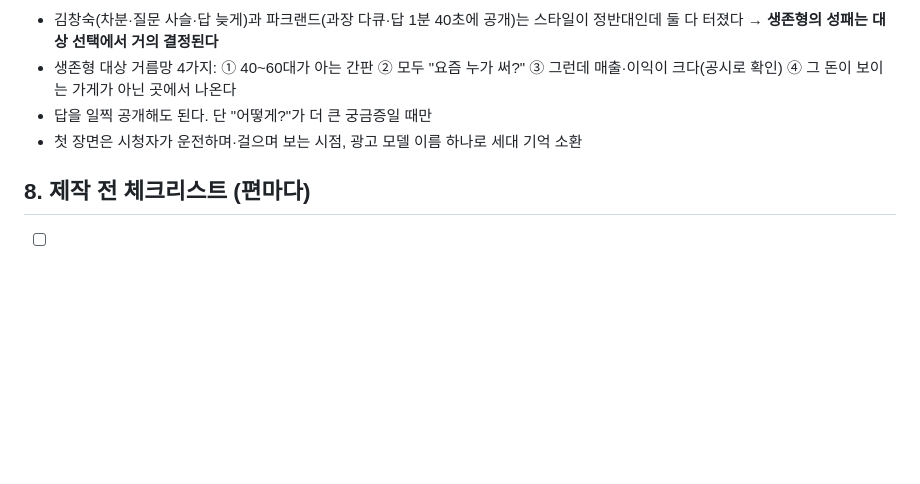
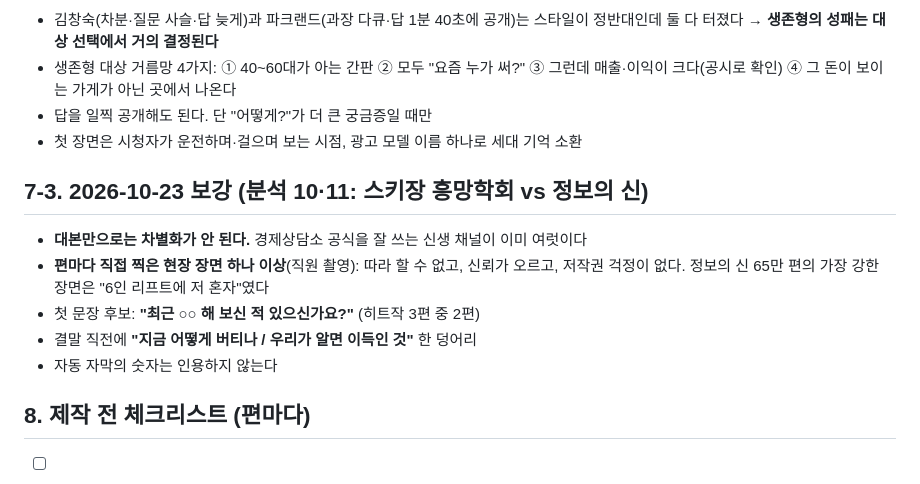
Before and after one commit to seminalove2-code/my-workspace, a Markdown page: planning/script-analysis/00-종합-대본공식.md, the part around the change. Rendered like a GitHub page; blank space fills up the shorter version.

Commit message:
대본 분석 11: 정보의 신 스키장
현장 리포트형 구성, 흥망학회 TOP7과 비교, 편마다 직접 촬영 현장 장면 원칙 추가

Co-Authored-By: Claude Opus 5.5 <noreply@anthropic.com>

```diff
--- a/planning/script-analysis/00-종합-대본공식.md
+++ b/planning/script-analysis/00-종합-대본공식.md
@@ -94,6 +94,14 @@
 - 답을 일찍 공개해도 된다. 단 "어떻게?"가 더 큰 궁금증일 때만
 - 첫 장면은 시청자가 운전하며·걸으며 보는 시점, 광고 모델 이름 하나로 세대 기억 소환
 
+## 7-3. 2026-10-23 보강 (분석 10·11: 스키장 흥망학회 vs 정보의 신)
+
+- **대본만으로는 차별화가 안 된다.** 경제상담소 공식을 잘 쓰는 신생 채널이 이미 여럿이다
+- **편마다 직접 찍은 현장 장면 하나 이상**(직원 촬영): 따라 할 수 없고, 신뢰가 오르고, 저작권 걱정이 없다. 정보의 신 65만 편의 가장 강한 장면은 "6인 리프트에 저 혼자"였다
+- 첫 문장 후보: **"최근 ○○ 해 보신 적 있으신가요?"** (히트작 3편 중 2편)
+- 결말 직전에 **"지금 어떻게 버티나 / 우리가 알면 이득인 것"** 한 덩어리
+- 자동 자막의 숫자는 인용하지 않는다
+
 ## 8. 제작 전 체크리스트 (편마다)
 
 - [ ] 구조가 TOP N 또는 원인 N가지인가? (연대기 아님)
```
Also changed, not shown: planning/script-analysis/11-정보의신-스키장.md (added, +48 -0 lines).
